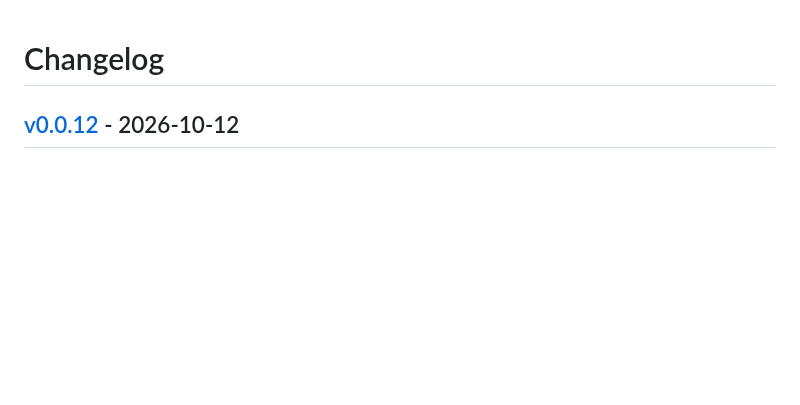
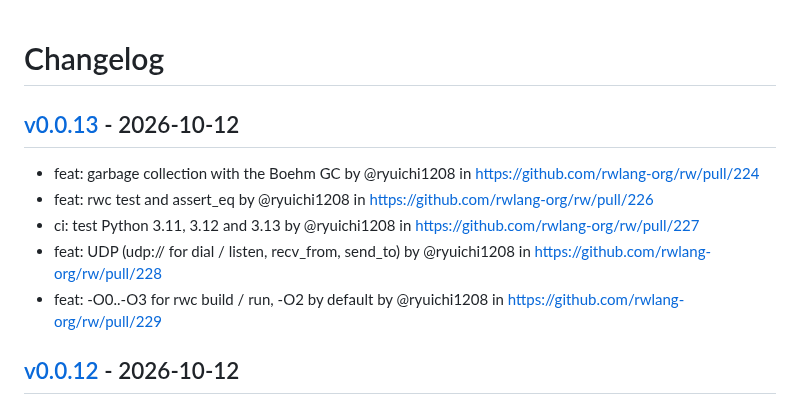
Before and after one commit to rwlang-org/rw, a Markdown page: CHANGELOG.md, the part around the change. Drawn GitHub-style; blank space fills up the shorter version.

Commit message:
[tagpr] update CHANGELOG.md

```diff
--- a/CHANGELOG.md
+++ b/CHANGELOG.md
@@ -1,4 +1,12 @@
 # Changelog
+
+## [v0.0.13](https://github.com/rwlang-org/rw/compare/v0.0.12...v0.0.13) - 2026-10-12
+
+- feat: garbage collection with the Boehm GC by @ryuichi1208 in https://github.com/rwlang-org/rw/pull/224
+- feat: rwc test and assert_eq by @ryuichi1208 in https://github.com/rwlang-org/rw/pull/226
+- ci: test Python 3.11, 3.12 and 3.13 by @ryuichi1208 in https://github.com/rwlang-org/rw/pull/227
+- feat: UDP (udp:// for dial / listen, recv_from, send_to) by @ryuichi1208 in https://github.com/rwlang-org/rw/pull/228
+- feat: -O0..-O3 for rwc build / run, -O2 by default by @ryuichi1208 in https://github.com/rwlang-org/rw/pull/229
 
 ## [v0.0.12](https://github.com/rwlang-org/rw/compare/v0.0.11...v0.0.12) - 2026-10-12
 
```
